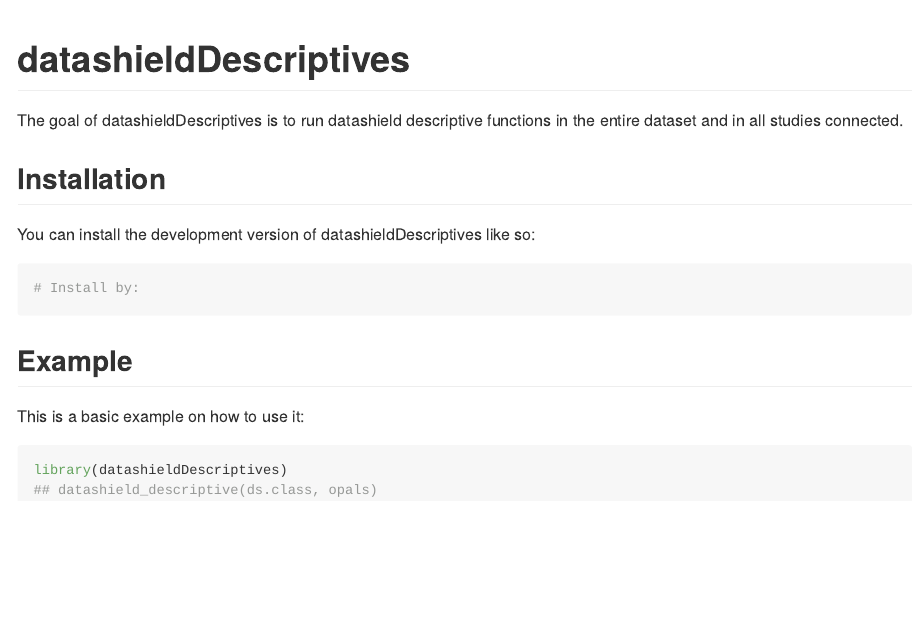
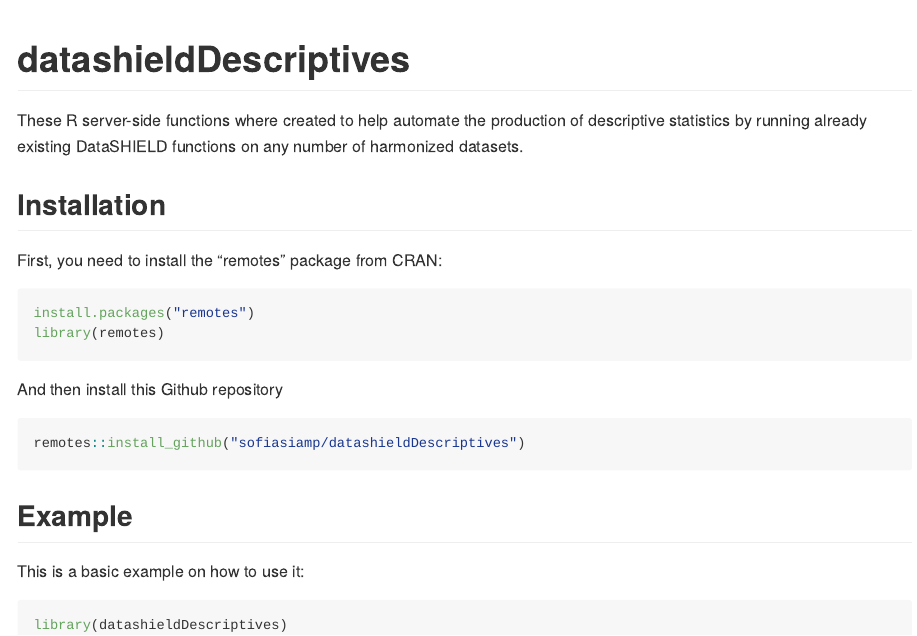
Before and after one commit to sofiasiamp/dsSupportClient, an R Markdown document (README.Rmd): the page in a window 1100 px wide, from its top. The pictures show the output file README.md that the author committed with the source, drawn offline in the style of GitHub.

Commit message:
updated README

````diff
--- a/README.Rmd
+++ b/README.Rmd
@@ -18,14 +18,18 @@
 <!-- badges: start -->
 <!-- badges: end -->
 
-The goal of datashieldDescriptives is to run datashield descriptive functions in the entire dataset and in all studies connected.
+These R server-side functions where created to help automate the production of descriptive statistics by running already existing DataSHIELD functions on any number of harmonized datasets.
 
 ## Installation
 
-You can install the development version of datashieldDescriptives like so:
-
+First, you need to install the "remotes" package from CRAN:
 ``` r
-# Install by:
+install.packages("remotes")
+library(remotes)
+```
+And then install this Github repository
+``` r
+remotes::install_github("sofiasiamp/datashieldDescriptives")
 ```
 
 ## Example
@@ -34,5 +38,5 @@
 
 ```{r example}
 library(datashieldDescriptives)
-## datashield_descriptive(ds.class, opals)
+#datashield_descriptive(dsfunction = ds.class, opal_connection = opals, df = "D")
 ```
````
Also changed, not shown: README.md.
